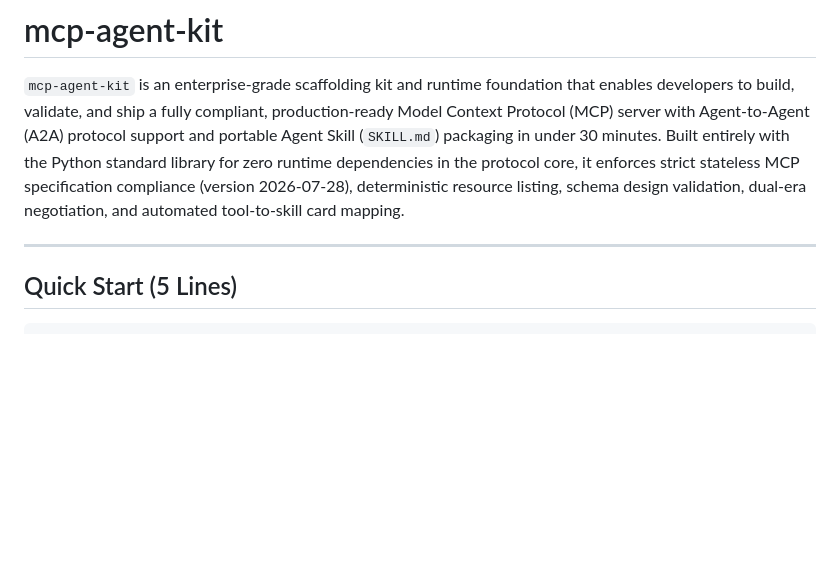
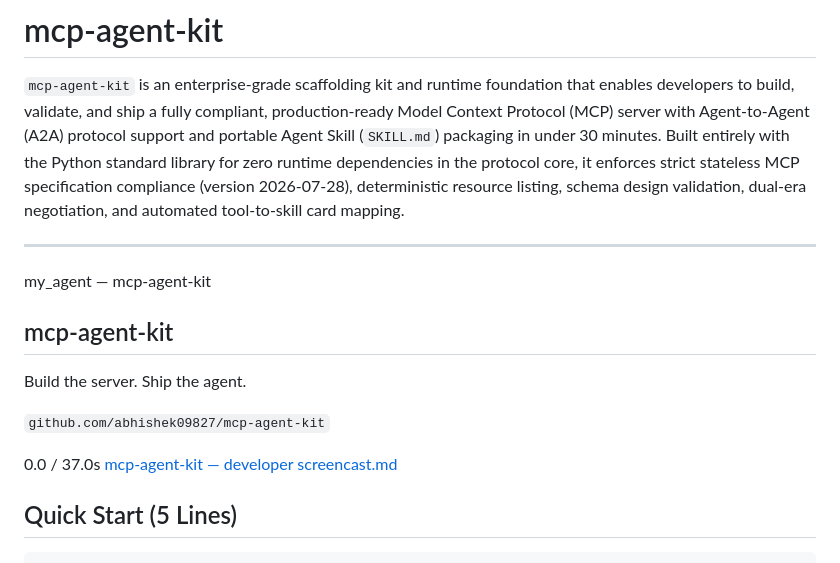
Before and after one commit to abhishek09827/mcp-agent-kit, a Markdown page: README.md, the part around the change. Rendered like a GitHub page; blank space fills up the shorter version.

Commit message:
Enhance README with project details and installation
Added project description and quick start instructions.

```diff
--- a/README.md
+++ b/README.md
@@ -3,6 +3,17 @@
 `mcp-agent-kit` is an enterprise-grade scaffolding kit and runtime foundation that enables developers to build, validate, and ship a fully compliant, production-ready Model Context Protocol (MCP) server with Agent-to-Agent (A2A) protocol support and portable Agent Skill (`SKILL.md`) packaging in under 30 minutes. Built entirely with the Python standard library for zero runtime dependencies in the protocol core, it enforces strict stateless MCP specification compliance (version 2026-07-28), deterministic resource listing, schema design validation, dual-era negotiation, and automated tool-to-skill card mapping.
 
 ---
+my_agent — mcp-agent-kit
+
+## mcp-agent-kit
+
+Build the server. Ship the agent.
+
+`github.com/abhishek09827/mcp-agent-kit`
+
+0.0 / 37.0s
+[mcp-agent-kit — developer screencast.md](https://github.com/user-attachments/files/33306308/mcp-agent-kit.developer.screencast.md)
+
 
 ## Quick Start (5 Lines)
 
```
